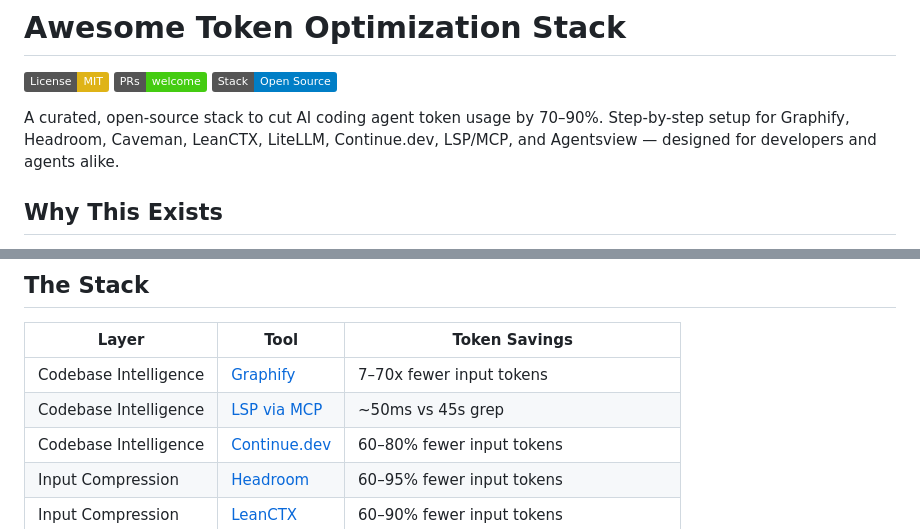
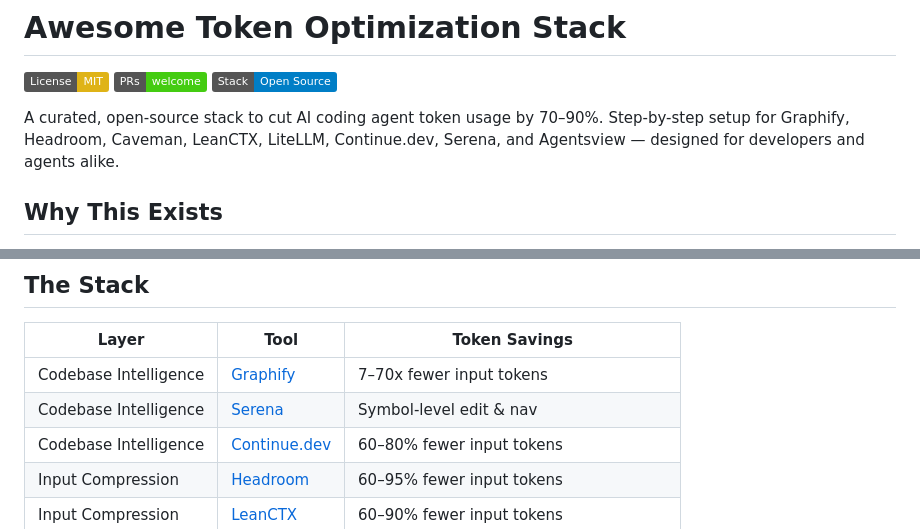
Before and after one commit to shreyasht/token-optimization-stack, a Markdown page: README.md, 2 parts joined by grey strips. GitHub-like rendering; badges without logos.

Commit message:
docs: replace LSP via MCP with Serena for symbol-level navigation and editing

```diff
--- a/README.md
+++ b/README.md
@@ -2,7 +2,7 @@
 
 [![License: MIT](https://img.shields.io/badge/License-MIT-yellow.svg)](https://opensource.org/licenses/MIT) [![PRs Welcome](https://img.shields.io/badge/PRs-welcome-brightgreen.svg)](http://makeapullrequest.com) [![Stack](https://img.shields.io/badge/Stack-Open%20Source-blue.svg)](TOKEN_OPTIMIZATION_STACK.md)
 
-A curated, open-source stack to cut AI coding agent token usage by 70–90%. Step-by-step setup for Graphify, Headroom, Caveman, LeanCTX, LiteLLM, Continue.dev, LSP/MCP, and Agentsview — designed for developers and agents alike.
+A curated, open-source stack to cut AI coding agent token usage by 70–90%. Step-by-step setup for Graphify, Headroom, Caveman, LeanCTX, LiteLLM, Continue.dev, Serena, and Agentsview — designed for developers and agents alike.
 
 ## Why This Exists
 
@@ -47,7 +47,7 @@ flowchart TD
 | Layer | Tool | Token Savings |
 |-------|------|---------------|
 | Codebase Intelligence | [Graphify](https://github.com/Graphify-Labs/graphify) | 7–70x fewer input tokens |
-| Codebase Intelligence | [LSP via MCP](https://github.com/isaacphi/mcp-language-server) | ~50ms vs 45s grep |
+| Codebase Intelligence | [Serena](https://github.com/oraios/serena) | Symbol-level edit & nav |
 | Codebase Intelligence | [Continue.dev](https://github.com/continuedev/continue) | 60–80% fewer input tokens |
 | Input Compression | [Headroom](https://github.com/chopratejas/headroom) | 60–95% fewer input tokens |
 | Input Compression | [LeanCTX](https://github.com/yvgude/lean-ctx) | 60–90% fewer input tokens |
```
Also changed, not shown: other parts of README.md (+1 -1 lines), TOKEN_OPTIMIZATION_STACK.md (+31 -51 lines).
